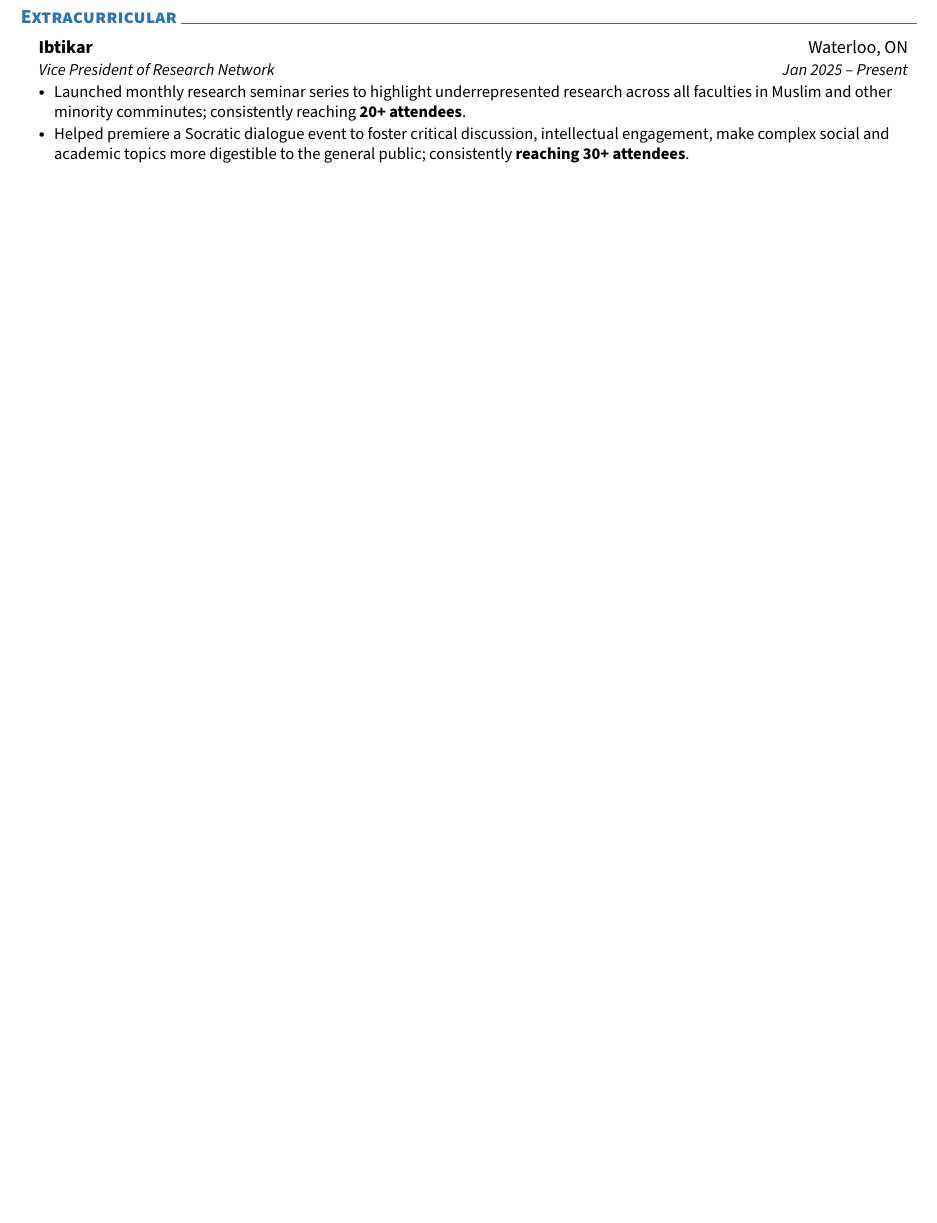
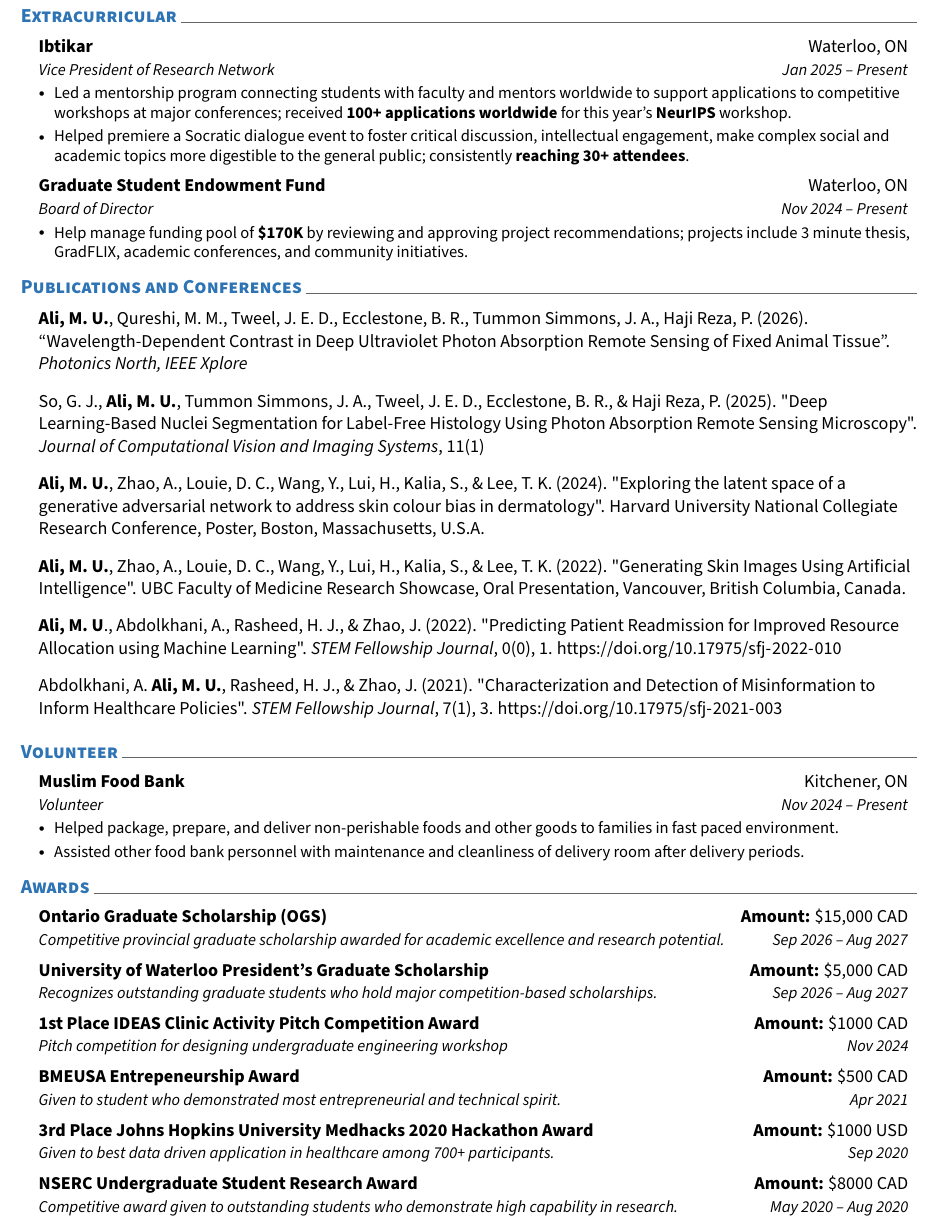
Before and after one commit to gitUmaru/resume, a LaTeX CV (resume.tex, which reads src/awards.tex, src/extracurricular.tex, src/publications.tex): part of the page before the commit and part of page 2 of 2 after it, cut so that both start at the same text, the shorter picture padded with empty space. Compiled offline with pdfLaTeX.

Commit message:
chore: update

```diff
--- a/src/awards.tex
+++ b/src/awards.tex
@@ -1,7 +1,12 @@
-%-----------AWARDS-----------
 \section{Awards}
 \resumeSubHeadingListStart
 
+    \resumeSubheading
+      {Ontario Graduate Scholarship (OGS)}{\textbf{Amount:} \$15,000 CAD}
+      {Competitive provincial graduate scholarship awarded for academic excellence and research potential.}{Sep 2026 -- Aug 2027}
+    \resumeSubheading
+      {University of Waterloo President’s Graduate Scholarship}{\textbf{Amount:} \$5,000 CAD}
+      {Recognizes outstanding graduate students who hold major competition-based scholarships.}{Sep 2026 -- Aug 2027}
     \resumeSubheading
       {1st Place IDEAS Clinic Activity Pitch Competition Award}{\textbf{Amount:} \$1000 CAD}
       {Pitch competition for designing undergraduate engineering workshop}{Nov 2024}
--- a/src/extracurricular.tex
+++ b/src/extracurricular.tex
@@ -5,16 +5,16 @@
       {Ibtikar}{Waterloo, ON}
       {Vice President of Research Network}{Jan 2025 -- Present}
       \resumeItemListStart
-        \resumeItem{Launched monthly research seminar series to highlight underrepresented research across all faculties in Muslim and other minority comminutes; consistently reaching \textbf{20+ attendees}.}
+        \resumeItem{Led a mentorship program connecting students with faculty and mentors worldwide to support applications to competitive workshops at major conferences; received \textbf{100+ applications worldwide} for this year's \textbf{NeurIPS} workshop.}
         \resumeItem{Helped premiere a Socratic dialogue event to foster critical discussion, intellectual engagement, make complex social and academic topics more digestible to the general public; consistently \textbf{reaching 30+ attendees}.}
     \resumeItemListEnd
 
-    % \resumeSubheading
-    %   {Graduate Student Endowment Fund}{Waterloo, ON}
-    %   {Board of Director}{Nov 2024 -- Present}
-    %   \resumeItemListStart
-    %     \resumeItem{Help manage funding pool of \textbf{\$170K} by reviewing and approving project recommendations; projects include 3 minute thesis, GradFLIX, academic conferences, and community initiatives.}
-    % \resumeItemListEnd
+    \resumeSubheading
+      {Graduate Student Endowment Fund}{Waterloo, ON}
+      {Board of Director}{Nov 2024 -- Present}
+      \resumeItemListStart
+        \resumeItem{Help manage funding pool of \textbf{\$170K} by reviewing and approving project recommendations; projects include 3 minute thesis, GradFLIX, academic conferences, and community initiatives.}
+    \resumeItemListEnd
 
     % \resumeSubheading
     %   {UBC Bionics Design Team}{Vancouver, BC}
--- a/src/publications.tex
+++ b/src/publications.tex
@@ -3,7 +3,9 @@
 \section{Publications and Conferences}
 
 \begin{itemize}[leftmargin=0.15in, label={}]
-    \item{So, G. J., \textbf{Ali, U.}, Tummon Simmons, J. A., Tweel, J. E. D., Ecclestone, B. R., \& Haji Reza, P. (2025). "Deep Learning-Based Nuclei Segmentation for Label-Free Histology Using Photon Absorption Remote Sensing Microscopy". \textit{Journal of Computational Vision and Imaging Systems}, 11(1)}
+    \item{\textbf{Ali, M. U.}, Qureshi, M. M., Tweel, J. E. D., Ecclestone, B. R., Tummon Simmons, J. A.,  Haji Reza, P. (2026). ``Wavelength-Dependent Contrast in Deep Ultraviolet Photon Absorption Remote Sensing of Fixed Animal Tissue''. \textit{Photonics North, IEEE Xplore}}
+
+    \item{So, G. J., \textbf{Ali, M. U.}, Tummon Simmons, J. A., Tweel, J. E. D., Ecclestone, B. R., \& Haji Reza, P. (2025). "Deep Learning-Based Nuclei Segmentation for Label-Free Histology Using Photon Absorption Remote Sensing Microscopy". \textit{Journal of Computational Vision and Imaging Systems}, 11(1)}
 
     \item{\textbf{Ali, M. U.}, Zhao, A., Louie, D. C., Wang, Y., Lui, H., Kalia, S., \& Lee, T. K. (2024). "Exploring the latent space of a generative adversarial network to address skin colour bias in dermatology". Harvard University National Collegiate Research Conference, Poster, Boston, Massachusetts, U.S.A.}
 
```
Also changed, not shown: resume.tex (+3 -3 lines), src/education.tex (+8 -8 lines), src/experience.tex (+17 -17 lines), src/projects.tex (+7 -7 lines), src/volunteer.tex (+1 -1 lines), src/awards.tex (2 more changed lines).
